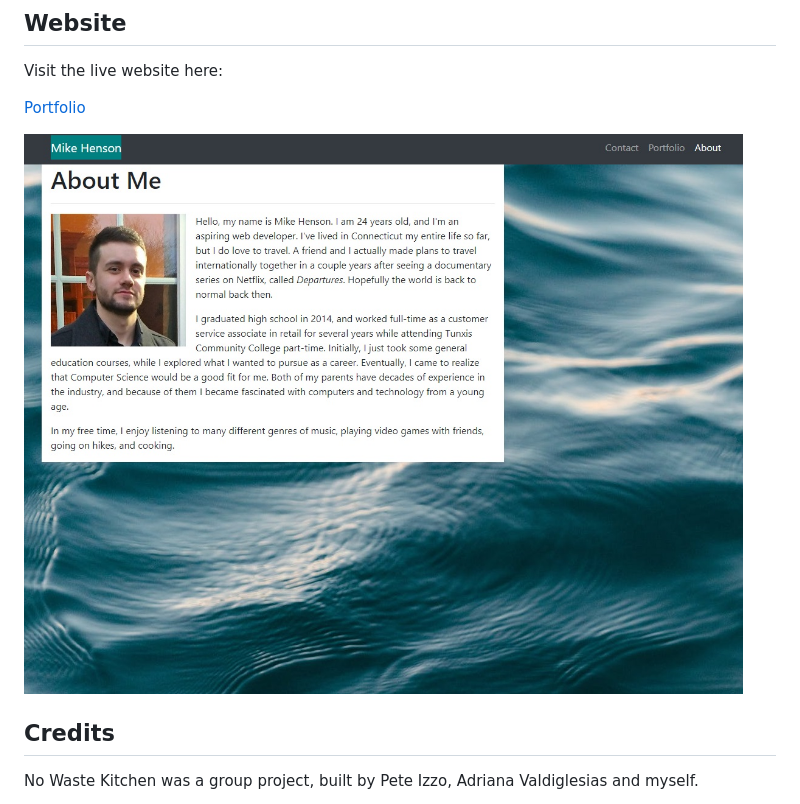
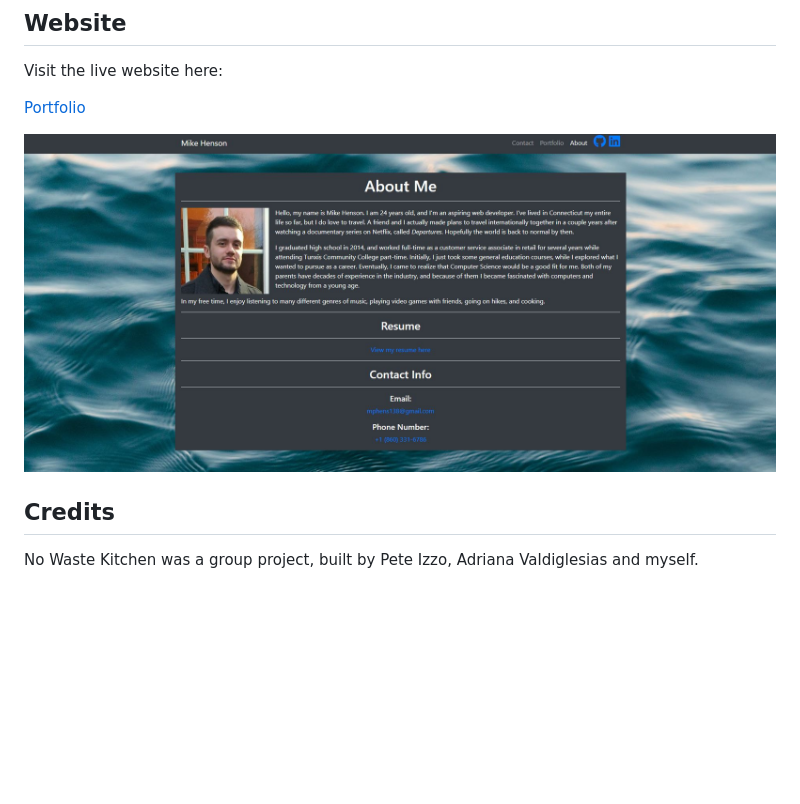
Before and after one commit to MikeH138/mhenson-responsive-portfolio, a Markdown page: README.md, the part around the change. Rendered like a GitHub page; pictures changed too: assets/images/preview.jpg (deleted), assets/images/preview2.jpg (added); blank space fills up the shorter version.

Commit message:
added updated screenshot

```diff
--- a/README.md
+++ b/README.md
@@ -27,7 +27,7 @@ Visit the live website here:
 
 [Portfolio](https://mikeh138.github.io/mhenson-responsive-portfolio/)
 
-![Preview of portfolio website](./assets/images/preview.jpg)
+![Preview of portfolio website](./assets/images/preview2.jpg)
 
 ## Credits
 
```
